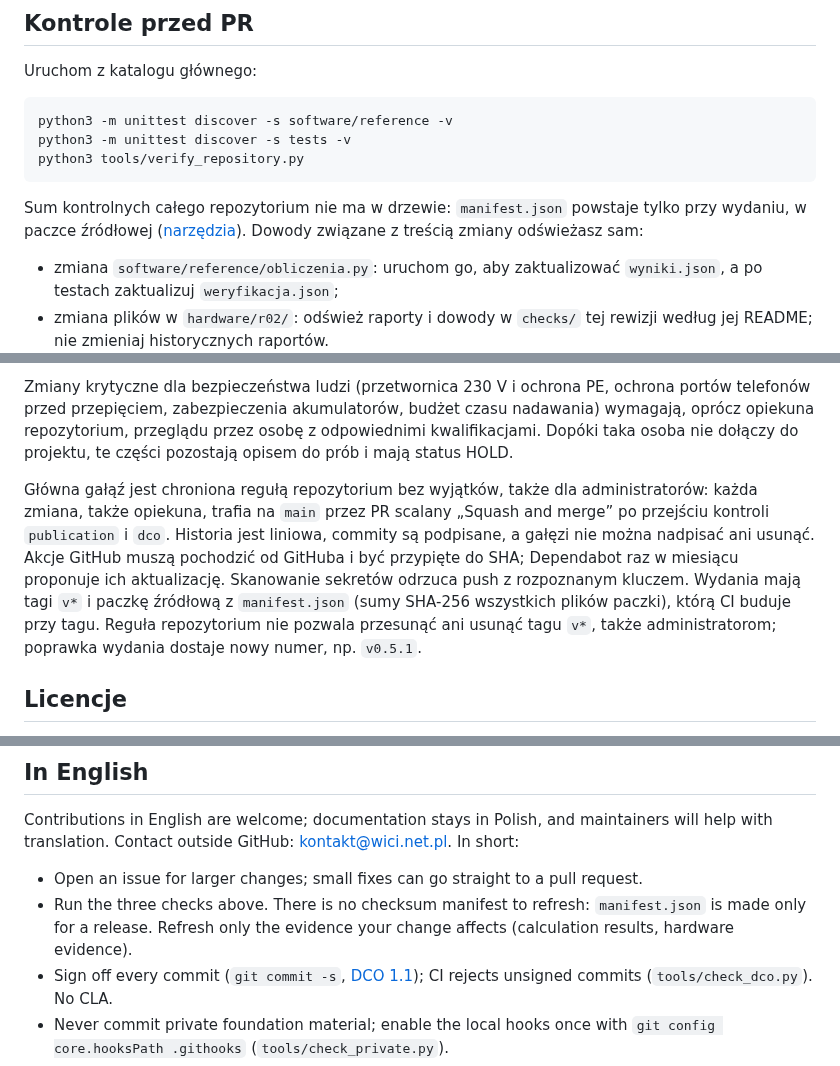
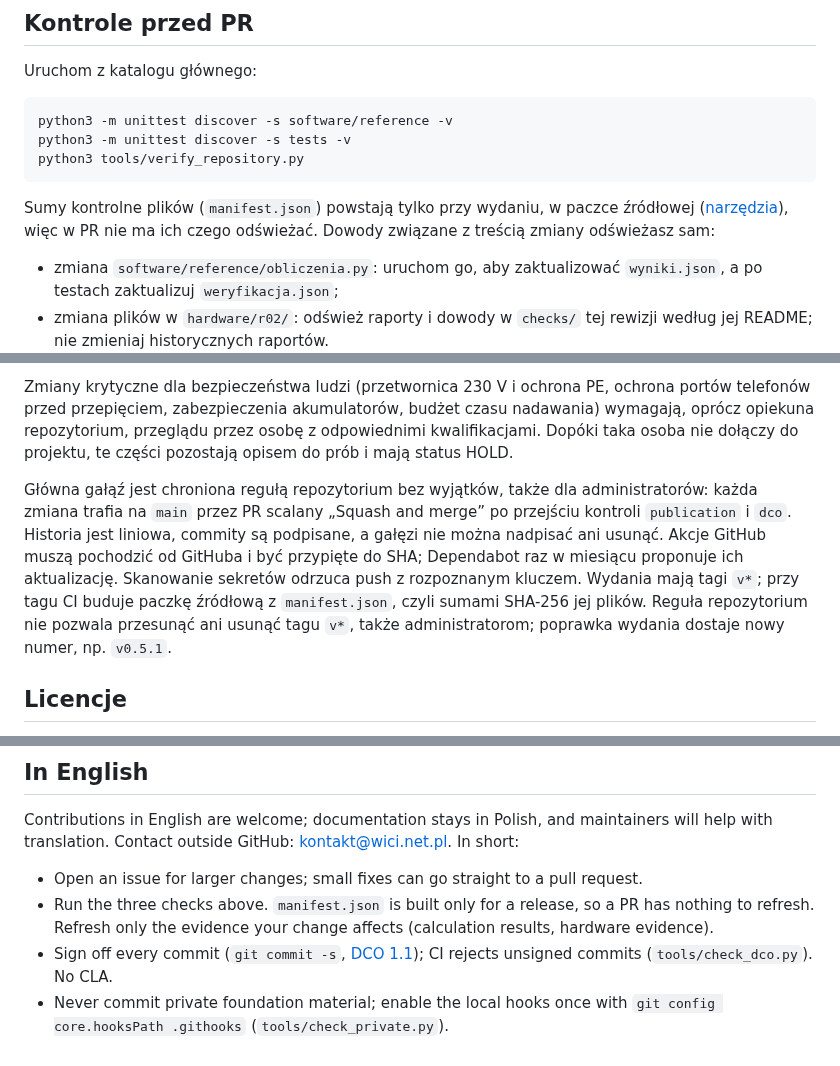
Before and after one commit to tmierzwa/WICI, a Markdown page: CONTRIBUTING.md, 3 parts joined by grey strips. GitHub-like rendering.

Commit message:
Prostszy język w opisie manifestu przy wydaniu
Co-Authored-By: Claude Opus 5.5 <noreply@anthropic.com>
Signed-off-by: Tomek Mierzwa <16899265+tmierzwa@users.noreply.github.com>

````diff
--- a/CONTRIBUTING.md
+++ b/CONTRIBUTING.md
@@ -43,7 +43,7 @@ python3 -m unittest discover -s tests -v
 python3 tools/verify_repository.py
 ```
 
-Sum kontrolnych całego repozytorium nie ma w drzewie: `manifest.json` powstaje tylko przy wydaniu, w paczce źródłowej ([narzędzia](docs/development.md#paczka-źródłowa)). Dowody związane z treścią zmiany odświeżasz sam:
+Sumy kontrolne plików (`manifest.json`) powstają tylko przy wydaniu, w paczce źródłowej ([narzędzia](docs/development.md#paczka-źródłowa)), więc w PR nie ma ich czego odświeżać. Dowody związane z treścią zmiany odświeżasz sam:
 
 - zmiana `software/reference/obliczenia.py`: uruchom go, aby zaktualizować `wyniki.json`, a po testach zaktualizuj `weryfikacja.json`;
 - zmiana plików w `hardware/r02/`: odśwież raporty i dowody w `checks/` tej rewizji według jej README; nie zmieniaj historycznych raportów.
@@ -91,7 +91,7 @@ Na razie projekt ma jednego opiekuna repozytorium ([@tmierzwa](https://github.co
 
 Zmiany krytyczne dla bezpieczeństwa ludzi (przetwornica 230 V i ochrona PE, ochrona portów telefonów przed przepięciem, zabezpieczenia akumulatorów, budżet czasu nadawania) wymagają, oprócz opiekuna repozytorium, przeglądu przez osobę z odpowiednimi kwalifikacjami. Dopóki taka osoba nie dołączy do projektu, te części pozostają opisem do prób i mają status HOLD.
 
-Główna gałąź jest chroniona regułą repozytorium bez wyjątków, także dla administratorów: każda zmiana, także opiekuna, trafia na `main` przez PR scalany „Squash and merge” po przejściu kontroli `publication` i `dco`. Historia jest liniowa, commity są podpisane, a gałęzi nie można nadpisać ani usunąć. Akcje GitHub muszą pochodzić od GitHuba i być przypięte do SHA; Dependabot raz w miesiącu proponuje ich aktualizację. Skanowanie sekretów odrzuca push z rozpoznanym kluczem. Wydania mają tagi `v*` i paczkę źródłową z `manifest.json` (sumy SHA-256 wszystkich plików paczki), którą CI buduje przy tagu. Reguła repozytorium nie pozwala przesunąć ani usunąć tagu `v*`, także administratorom; poprawka wydania dostaje nowy numer, np. `v0.5.1`.
+Główna gałąź jest chroniona regułą repozytorium bez wyjątków, także dla administratorów: każda zmiana trafia na `main` przez PR scalany „Squash and merge” po przejściu kontroli `publication` i `dco`. Historia jest liniowa, commity są podpisane, a gałęzi nie można nadpisać ani usunąć. Akcje GitHub muszą pochodzić od GitHuba i być przypięte do SHA; Dependabot raz w miesiącu proponuje ich aktualizację. Skanowanie sekretów odrzuca push z rozpoznanym kluczem. Wydania mają tagi `v*`; przy tagu CI buduje paczkę źródłową z `manifest.json`, czyli sumami SHA-256 jej plików. Reguła repozytorium nie pozwala przesunąć ani usunąć tagu `v*`, także administratorom; poprawka wydania dostaje nowy numer, np. `v0.5.1`.
 
 ## Licencje
 
@@ -102,7 +102,7 @@ Wkład pozostaje pod licencją właściwą dla ścieżki w [LICENSE.md](LICENSE.
 Contributions in English are welcome; documentation stays in Polish, and maintainers will help with translation. Contact outside GitHub: [kontakt@wici.net.pl](mailto:kontakt@wici.net.pl). In short:
 
 - Open an issue for larger changes; small fixes can go straight to a pull request.
-- Run the three checks above. There is no checksum manifest to refresh: `manifest.json` is made only for a release. Refresh only the evidence your change affects (calculation results, hardware evidence).
+- Run the three checks above. `manifest.json` is built only for a release, so a PR has nothing to refresh. Refresh only the evidence your change affects (calculation results, hardware evidence).
 - Sign off every commit (`git commit -s`, [DCO 1.1](https://developercertificate.org/)); CI rejects unsigned commits (`tools/check_dco.py`). No CLA.
 - Never commit private foundation material; enable the local hooks once with `git config core.hooksPath .githooks` (`tools/check_private.py`).
 - Pull requests are merged with "Squash and merge" only, so `main` gets a commit signed by GitHub; `main` accepts signed commits only and no direct pushes, maintainers included. Signing your own commits with an SSH or GPG key is recommended, not required.
````
Also changed, not shown: README.md (+1 -1 lines), docs/development.md (+3 -3 lines).
